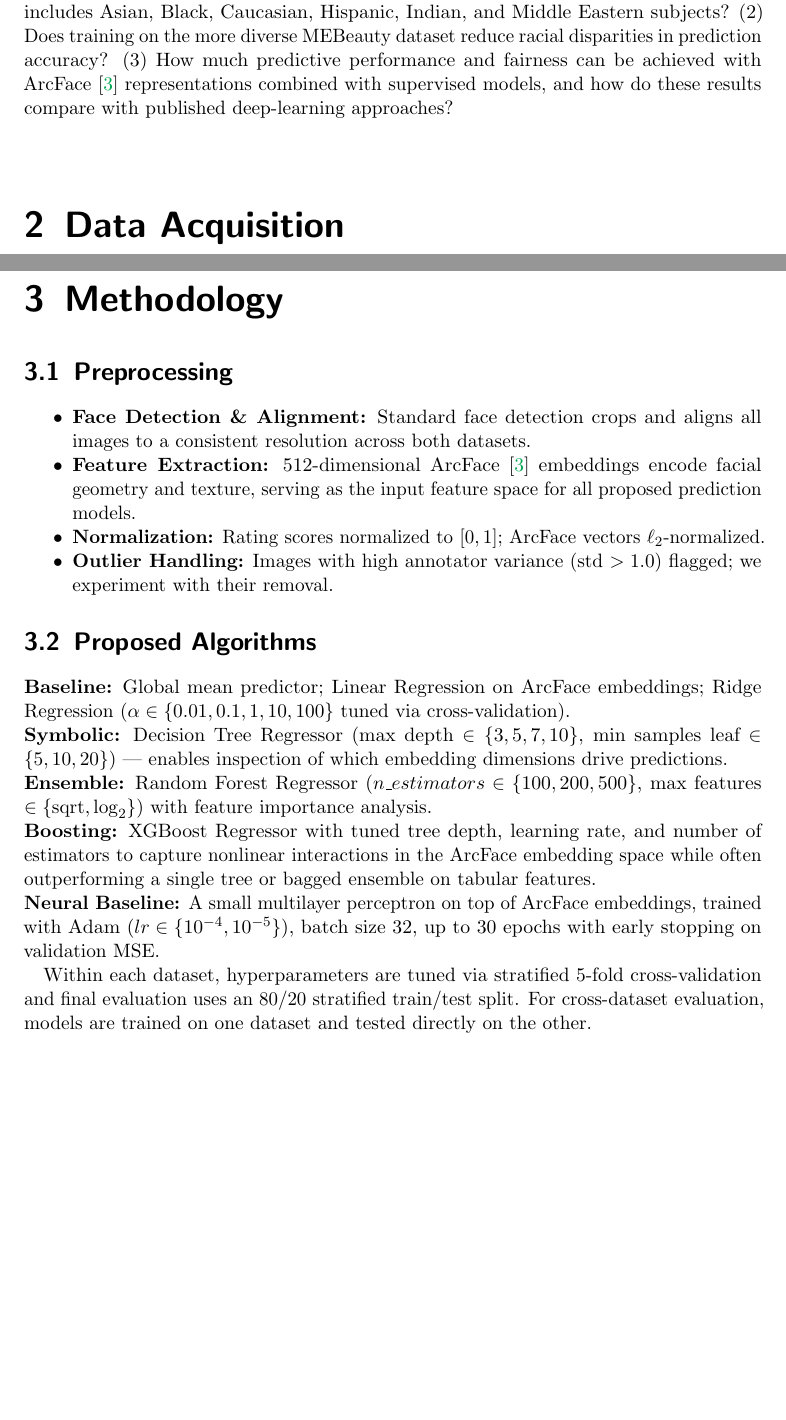
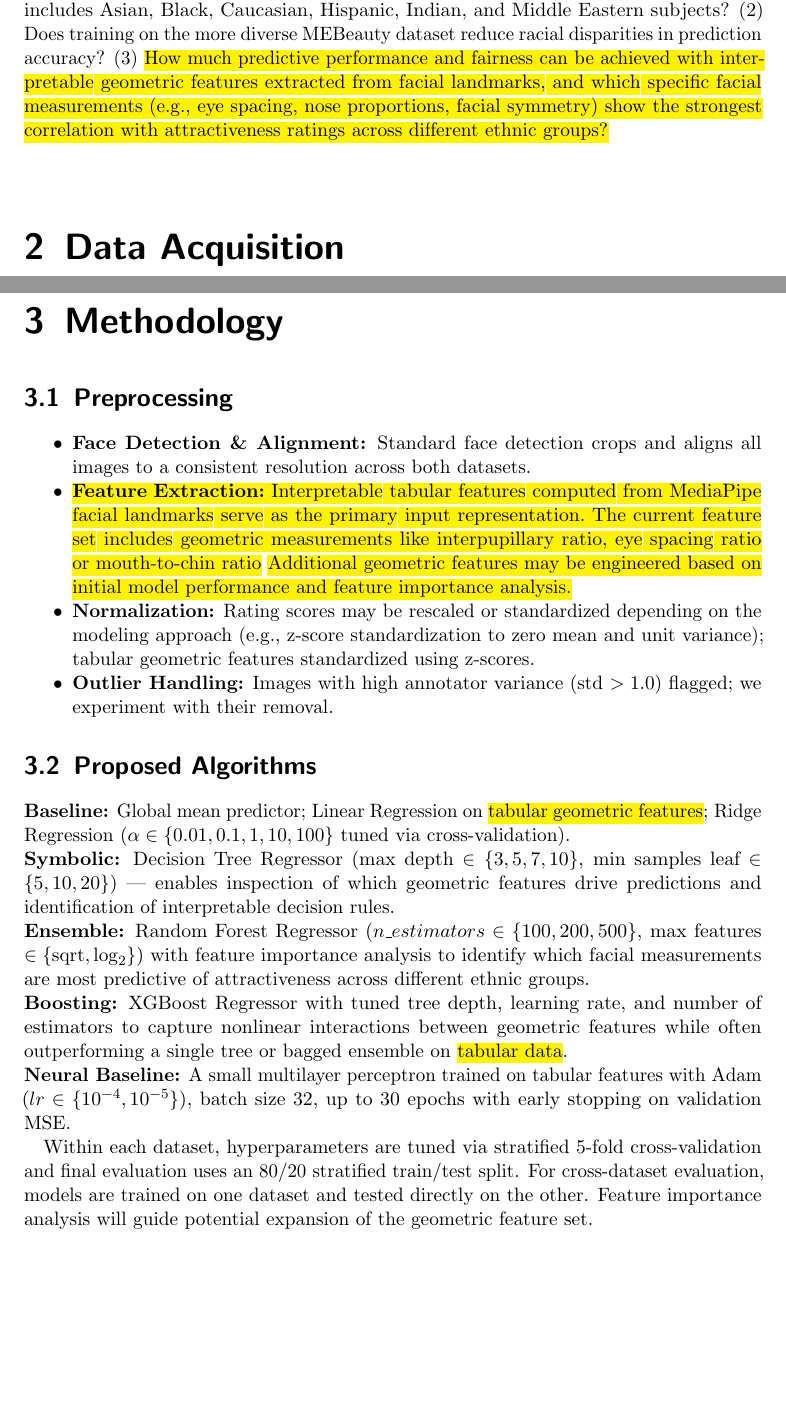
Before and after one commit to Froehlich99/data-mining, a LaTeX book (docs/Team_3_Project_Outlines.tex): two parts of pages 2 and 3 of 4 before the commit and two parts of pages 2 and 3 of 5 after it, joined at a grey line, cut so that both start at the same text, the shorter picture padded with empty space. Compiled offline with pdfLaTeX.

Commit message:
fix Outline: adjust 2 topics in project outline
- defined fairness criteria
- util of z-scores mentioned

```diff
--- a/docs/Team_3_Project_Outlines.tex
+++ b/docs/Team_3_Project_Outlines.tex
@@ -15,6 +15,8 @@
 \usepackage{csquotes}
 \renewcommand{\algorithmiccomment}[1]{\hfill\textit{// #1}}
 \usepackage[usenames,dvipsnames]{xcolor}
+\usepackage{soul}
+\sethlcolor{yellow}
 \usepackage[colorlinks,citecolor=Green]{hyperref}
 \usepackage{enumitem}
 \setlist[itemize]{noitemsep, topsep=2pt}
@@ -63,7 +65,7 @@
 
 Automated systems for rating or ranking human faces are increasingly used in applications ranging from online platforms to hiring tools. Unlike many computer vision tasks, facial attractiveness prediction is inherently subjective and culturally shaped, which makes it particularly prone to encoding demographic bias. Models trained on data from a narrow set of ethnic groups may learn cultural beauty standards rather than broadly applicable visual patterns, raising both methodological and ethical concerns. We study this problem as a supervised regression task, where the goal is to predict the mean attractiveness rating assigned by human annotators to a given face image.
 
-Our core research questions are: (1) Does a model trained on SCUT-FBP5500 \cite{liang2018scut} (predominantly Asian/Caucasian) perform significantly worse on MEBeauty \cite{lebedeva2021mebeauty}, which includes Asian, Black, Caucasian, Hispanic, Indian, and Middle Eastern subjects? (2) Does training on the more diverse MEBeauty dataset reduce racial disparities in prediction accuracy? (3) How much predictive performance and fairness can be achieved with ArcFace \cite{deng2019arcface} representations combined with supervised models, and how do these results compare with published deep-learning approaches?
+Our core research questions are: (1) Does a model trained on SCUT-FBP5500 \cite{liang2018scut} (predominantly Asian/Caucasian) perform significantly worse on MEBeauty \cite{lebedeva2021mebeauty}, which includes Asian, Black, Caucasian, Hispanic, Indian, and Middle Eastern subjects? (2) Does training on the more diverse MEBeauty dataset reduce racial disparities in prediction accuracy? (3) \hl{How much predictive performance and fairness can be achieved with interpretable geometric features extracted from facial landmarks, and which specific facial measurements (e.g., eye spacing, nose proportions, facial symmetry) show the strongest correlation with attractiveness ratings across different ethnic groups?}
 
 \chapter{Data Acquisition}
 \label{ch:data}
@@ -79,24 +81,25 @@ For cross-dataset evaluation, we treat the two datasets as separate corpora: mod
 
 \begin{itemize}
     \item \textbf{Face Detection \& Alignment:} Standard face detection crops and aligns all images to a consistent resolution across both datasets.
-    \item \textbf{Feature Extraction:} 512-dimensional ArcFace \cite{deng2019arcface} embeddings encode facial geometry and texture, serving as the input feature space for all proposed prediction models.
-    \item \textbf{Normalization:} Rating scores normalized to $[0,1]$; ArcFace vectors $\ell_2$-normalized.
+    \item \hl{\textbf{Feature Extraction:} Interpretable tabular features computed from MediaPipe facial landmarks serve as the primary input representation. The current feature set includes geometric measurements like interpupillary ratio, eye spacing ratio or mouth-to-chin ratio}
+    \hl{Additional geometric features may be engineered based on initial model performance and feature importance analysis.}
+    \item \textbf{Normalization:} Rating scores may be rescaled or standardized depending on the modeling approach (e.g., z-score standardization to zero mean and unit variance); tabular geometric features standardized using z-scores.
     \item \textbf{Outlier Handling:} Images with high annotator variance (std~$> 1.0$) flagged; we experiment with their removal.
 \end{itemize}
 
 \section{Proposed Algorithms}
 
-\noindent\textbf{Baseline:} Global mean predictor; Linear Regression on ArcFace embeddings; Ridge Regression ($\alpha \in \{0.01, 0.1, 1, 10, 100\}$ tuned via cross-validation).
+\noindent\textbf{Baseline:} Global mean predictor; Linear Regression on \hl{tabular geometric features}; Ridge Regression ($\alpha \in \{0.01, 0.1, 1, 10, 100\}$ tuned via cross-validation).
 
-\noindent\textbf{Symbolic:} Decision Tree Regressor (max depth $\in \{3,5,7,10\}$, min samples leaf $\in \{5,10,20\}$) --- enables inspection of which embedding dimensions drive predictions.
+\noindent\textbf{Symbolic:} Decision Tree Regressor (max depth $\in \{3,5,7,10\}$, min samples leaf $\in \{5,10,20\}$) --- enables inspection of which geometric features drive predictions and identification of interpretable decision rules.
 
-\noindent\textbf{Ensemble:} Random Forest Regressor ($n\_estimators \in \{100,200,500\}$, max features $\in \{\text{sqrt}, \log_2\}$) with feature importance analysis.
+\noindent\textbf{Ensemble:} Random Forest Regressor ($n\_estimators \in \{100,200,500\}$, max features $\in \{\text{sqrt}, \log_2\}$) with feature importance analysis to identify which facial measurements are most predictive of attractiveness across different ethnic groups.
 
-\noindent\textbf{Boosting:} XGBoost Regressor with tuned tree depth, learning rate, and number of estimators to capture nonlinear interactions in the ArcFace embedding space while often outperforming a single tree or bagged ensemble on tabular features.
+\noindent\textbf{Boosting:} XGBoost Regressor with tuned tree depth, learning rate, and number of estimators to capture nonlinear interactions between geometric features while often outperforming a single tree or bagged ensemble on \hl{tabular data}.
 
-\noindent\textbf{Neural Baseline:} A small multilayer perceptron on top of ArcFace embeddings, trained with Adam ($lr \in \{10^{-4}, 10^{-5}\}$), batch size 32, up to 30 epochs with early stopping on validation MSE.
+\noindent\textbf{Neural Baseline:} A small multilayer perceptron trained on tabular features with Adam ($lr \in \{10^{-4}, 10^{-5}\}$), batch size 32, up to 30 epochs with early stopping on validation MSE.
 
-Within each dataset, hyperparameters are tuned via stratified 5-fold cross-validation and final evaluation uses an 80/20 stratified train/test split. For cross-dataset evaluation, models are trained on one dataset and tested directly on the other.
+Within each dataset, hyperparameters are tuned via stratified 5-fold cross-validation and final evaluation uses an 80/20 stratified train/test split. For cross-dataset evaluation, models are trained on one dataset and tested directly on the other. Feature importance analysis will guide potential expansion of the geometric feature set.
 
 \chapter{Evaluation and Expected Results}
 \label{ch:evaluation}
```
Also changed, not shown: docs/Team_3_Project_Outlines.pdf, docs/Team_3_Project_Outlines.tex (4 more changed lines).
